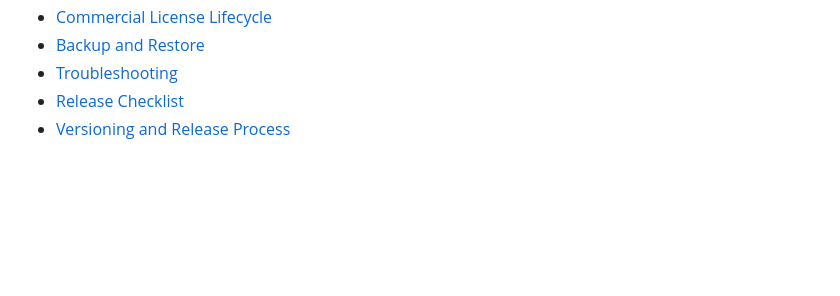
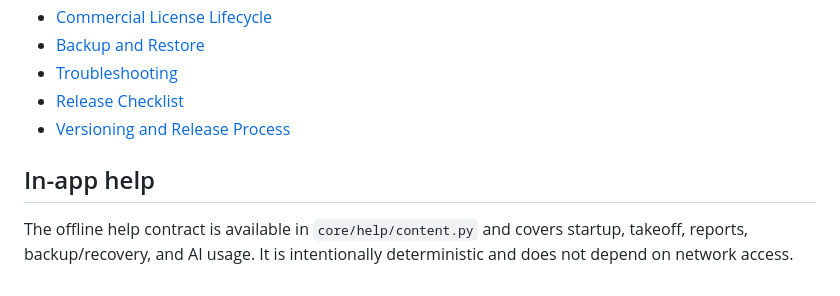
Before and after one commit to Asanda021/StructuralPro, a Markdown page: README.md, the part around the change. Rendered like a GitHub page; blank space fills up the shorter version.

Commit message:
Priority 26 — document offline help

```diff
--- a/README.md
+++ b/README.md
@@ -48,3 +48,7 @@ The commercial license lifecycle boundary also validates expiration, revocation,
 - [Troubleshooting](docs/TROUBLESHOOTING.md)
 - [Release Checklist](docs/RELEASE_CHECKLIST.md)
 - [Versioning and Release Process](docs/RELEASE_PROCESS.md)
+
+
+## In-app help
+The offline help contract is available in `core/help/content.py` and covers startup, takeoff, reports, backup/recovery, and AI usage. It is intentionally deterministic and does not depend on network access.
```
